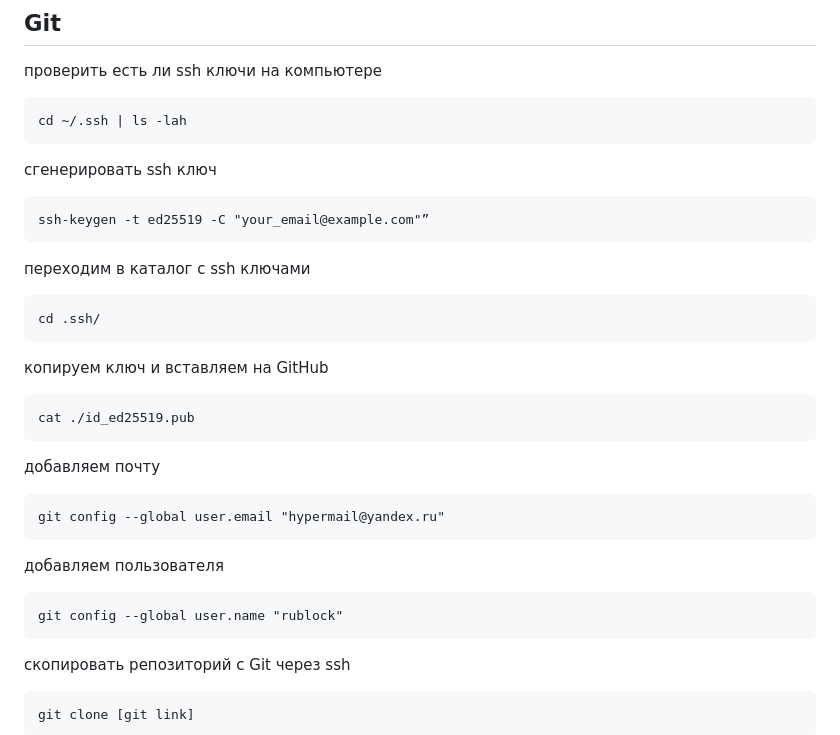
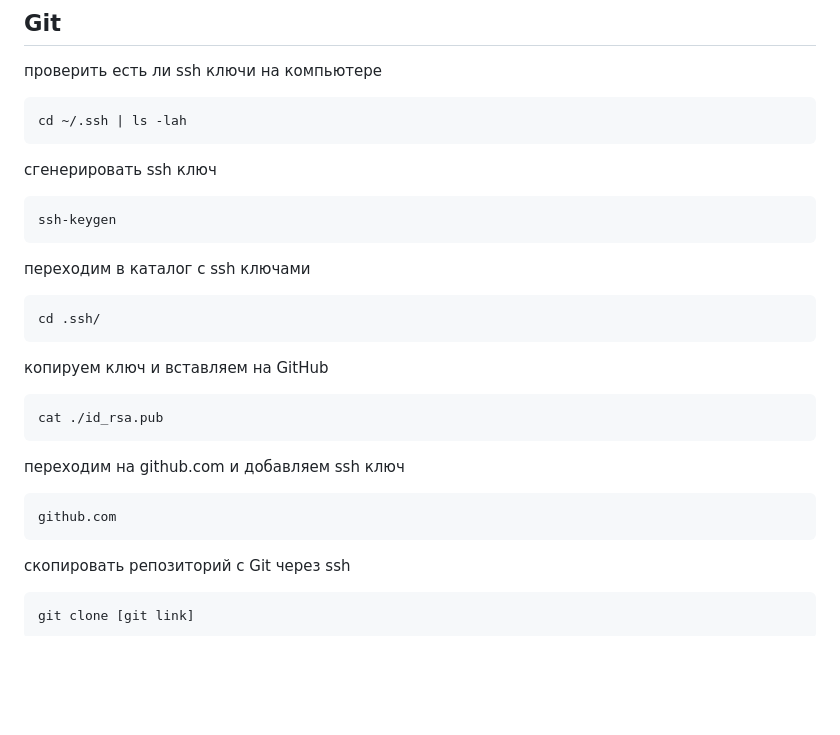
Before and after one commit to rublock/helper, a Markdown page: git/git.md, the part around the change. Drawn GitHub-style; blank space fills up the shorter version.

````diff
--- a/git/git.md
+++ b/git/git.md
@@ -8,7 +8,7 @@ cd ~/.ssh | ls -lah
 
 сгенерировать ssh ключ
 ```
-ssh-keygen -t ed25519 -C "your_email@example.com"”
+ssh-keygen
 ```
 
 переходим в каталог с ssh ключами
@@ -18,17 +18,12 @@ cd .ssh/
 
 копируем ключ и вставляем на GitHub
 ```
-cat ./id_ed25519.pub
+cat ./id_rsa.pub
 ```
 
-добавляем почту
+переходим на github.com и добавляем ssh ключ
 ```
-git config --global user.email "hypermail@yandex.ru"
-```
-
-добавляем пользователя
-```
-git config --global user.name "rublock"
+github.com
 ```
 
 скопировать репозиторий с Git через ssh
````
